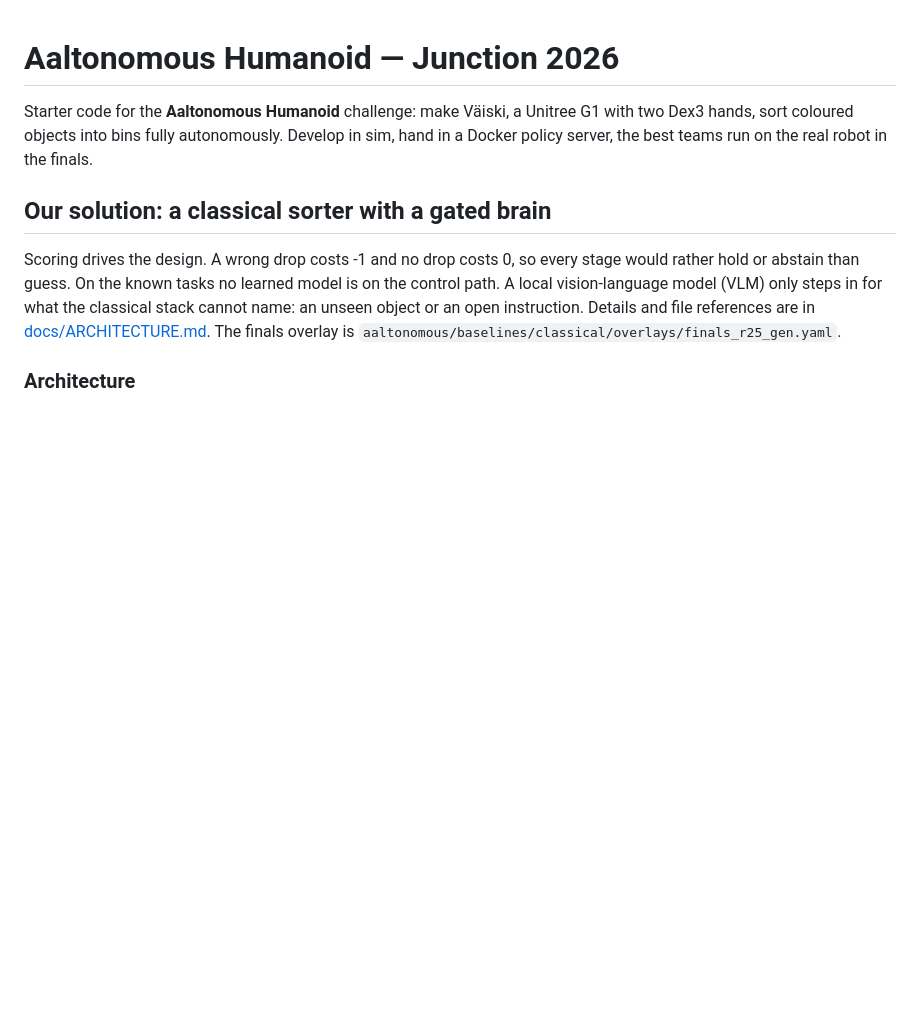
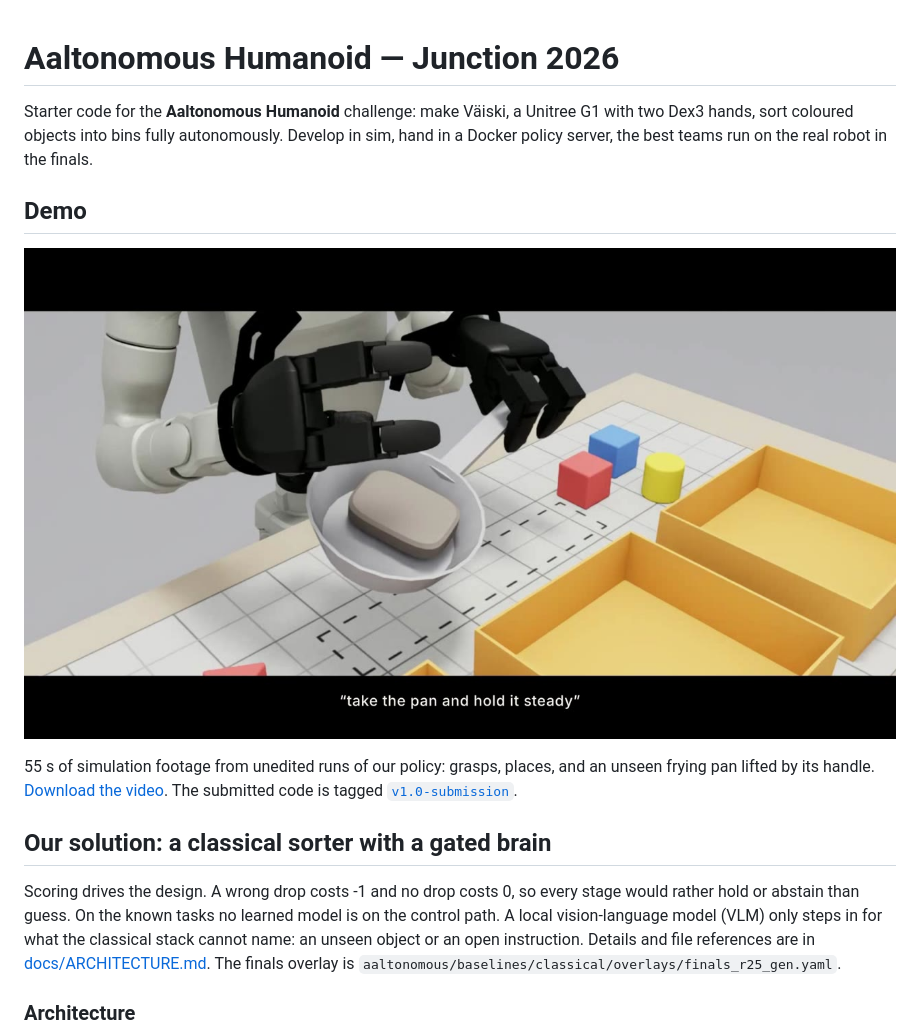
Before and after one commit to cufelix/hackjunction, a Markdown page: README.md, the part around the change. Rendered like a GitHub page; pictures changed too: docs/media/demo_poster.jpg (added); blank space fills up the shorter version.

Commit message:
docs: demo video and submission tag in the README (#1)

```diff
--- a/README.md
+++ b/README.md
@@ -3,6 +3,14 @@
 Starter code for the **Aaltonomous Humanoid** challenge: make Väiski, a Unitree G1 with two Dex3 hands, sort
 coloured objects into bins fully autonomously. Develop in sim, hand in a Docker policy server, the best teams run on
 the real robot in the finals.
+
+## Demo
+
+[![Demo: the policy sorting objects and lifting an unseen frying pan by its handle (simulation)](docs/media/demo_poster.jpg)](https://github.com/cufelix/hackjunction/releases/download/v1.0-submission/larp_interns_demo.mp4)
+
+55 s of simulation footage from unedited runs of our policy: grasps, places, and an unseen frying pan lifted by its
+handle. [Download the video](https://github.com/cufelix/hackjunction/releases/download/v1.0-submission/larp_interns_demo.mp4).
+The submitted code is tagged [`v1.0-submission`](https://github.com/cufelix/hackjunction/releases/tag/v1.0-submission).
 
 ## Our solution: a classical sorter with a gated brain
 
```
